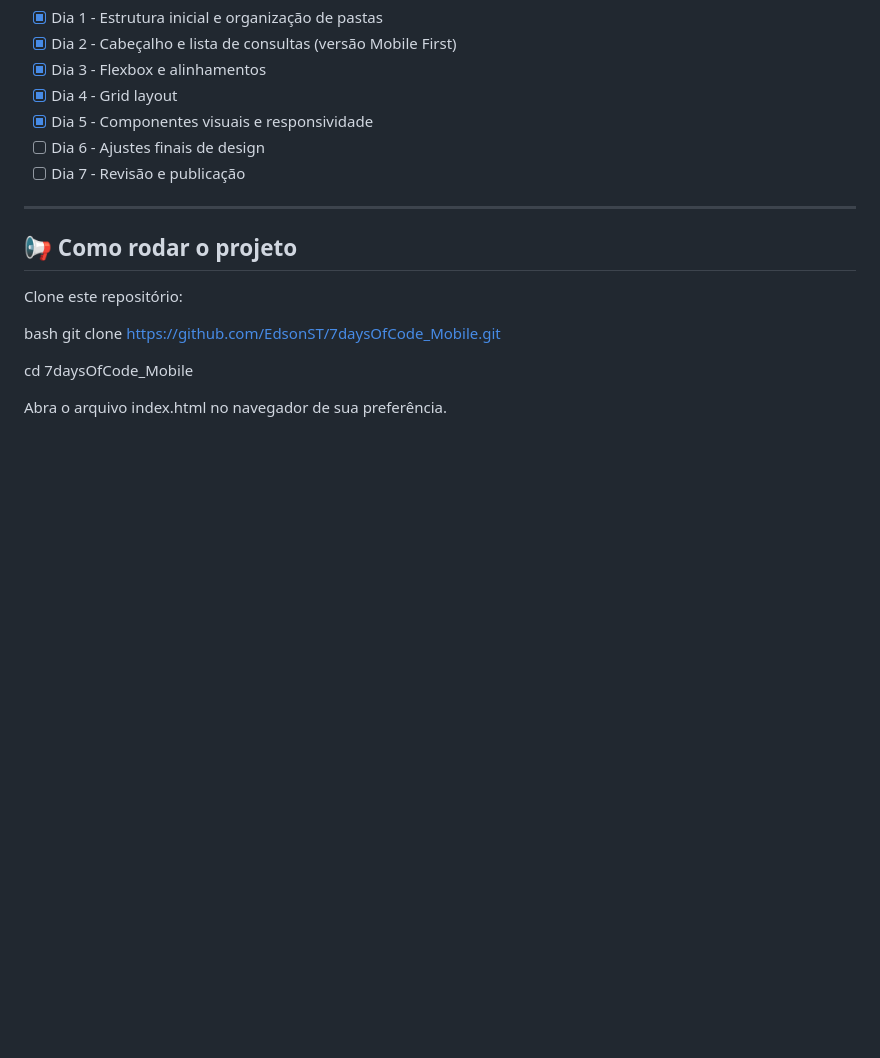
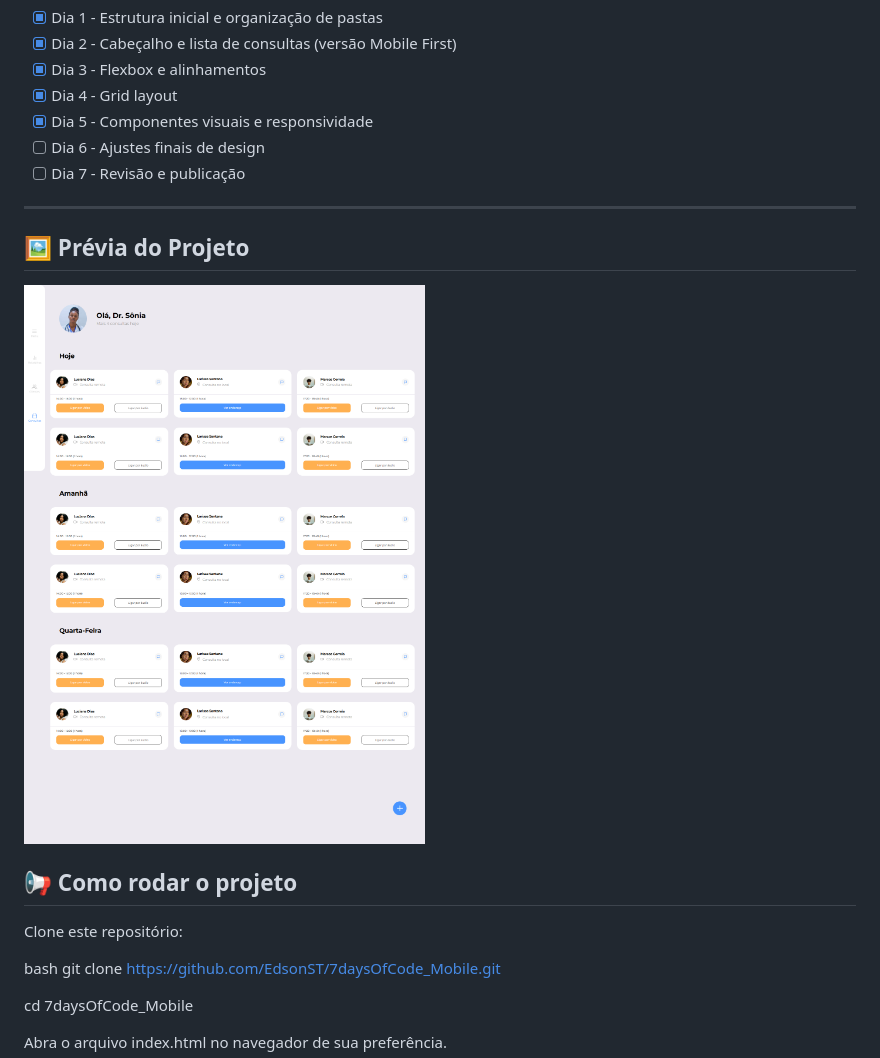
Before and after one commit to EdsonST/7daysOfCode_Mobile, a Markdown page: README.MD, the part around the change. Drawn GitHub-style; pictures changed too: Assets/project2.png (added); blank space fills up the shorter version.

Commit message:
Readme adjustments

```diff
--- a/README.MD
+++ b/README.MD
@@ -47,6 +47,10 @@ Durante 7 dias, recebi desafios diários com foco em:
 
 ---
 
+## 🖼️ Prévia do Projeto
+
+![prévia](./Assets/project2.png)
+
 ## 📢 Como rodar o projeto
 
 Clone este repositório:
```
Also changed, not shown: 1 other file.
